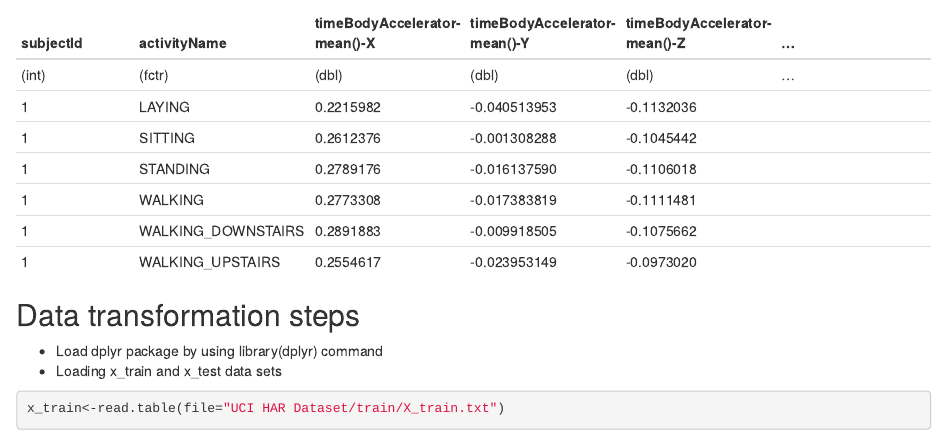
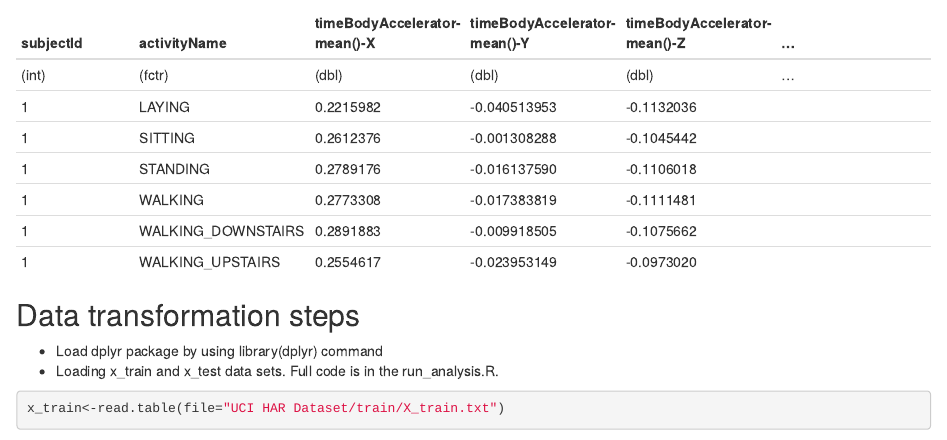
Before and after one commit to NadyaKochetova/GettingAndCleaningData, an R Markdown document (CodeBook.Rmd): the page in a window 1100 px wide, from 1120 px down. Rendered offline with R 4.5, knitr and Pandoc, with nearby package versions; some code elsewhere in the file could not run offline.

Commit message:
Update CodeBook.Rmd

````diff
--- a/CodeBook.Rmd
+++ b/CodeBook.Rmd
@@ -55,7 +55,7 @@ Groups: subjectId [5]
 |        1 |  WALKING_UPSTAIRS   |         0.2554617 |                -0.023953149  |                 -0.0973020||
 ## Data transformation steps
 * Load dplyr package by using library(dplyr) command
-* Loading x_train and x_test data sets
+* Loading x_train and x_test data sets. Full code is in the run_analysis.R.
 ```{r}
 x_train<-read.table(file="UCI HAR Dataset/train/X_train.txt")
 ```
````
